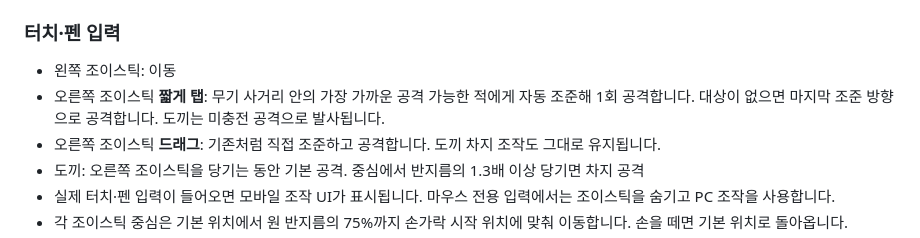
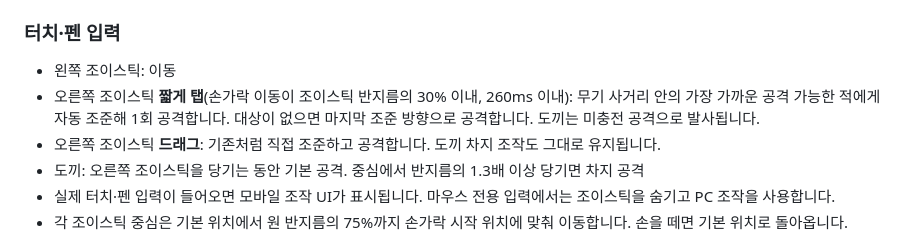
Before and after one commit to dkssud9999/The-mines, a Markdown page: README.md, the part around the change. GitHub-like rendering.

Commit message:
Document relative tap gesture tolerance

```diff
--- a/README.md
+++ b/README.md
@@ -19,7 +19,7 @@
 ### 터치·펜 입력
 
 - 왼쪽 조이스틱: 이동
-- 오른쪽 조이스틱 **짧게 탭**: 무기 사거리 안의 가장 가까운 공격 가능한 적에게 자동 조준해 1회 공격합니다. 대상이 없으면 마지막 조준 방향으로 공격합니다. 도끼는 미충전 공격으로 발사됩니다.
+- 오른쪽 조이스틱 **짧게 탭**(손가락 이동이 조이스틱 반지름의 30% 이내, 260ms 이내): 무기 사거리 안의 가장 가까운 공격 가능한 적에게 자동 조준해 1회 공격합니다. 대상이 없으면 마지막 조준 방향으로 공격합니다. 도끼는 미충전 공격으로 발사됩니다.
 - 오른쪽 조이스틱 **드래그**: 기존처럼 직접 조준하고 공격합니다. 도끼 차지 조작도 그대로 유지됩니다.
 - 도끼: 오른쪽 조이스틱을 당기는 동안 기본 공격. 중심에서 반지름의 1.3배 이상 당기면 차지 공격
 - 실제 터치·펜 입력이 들어오면 모바일 조작 UI가 표시됩니다. 마우스 전용 입력에서는 조이스틱을 숨기고 PC 조작을 사용합니다.
```
